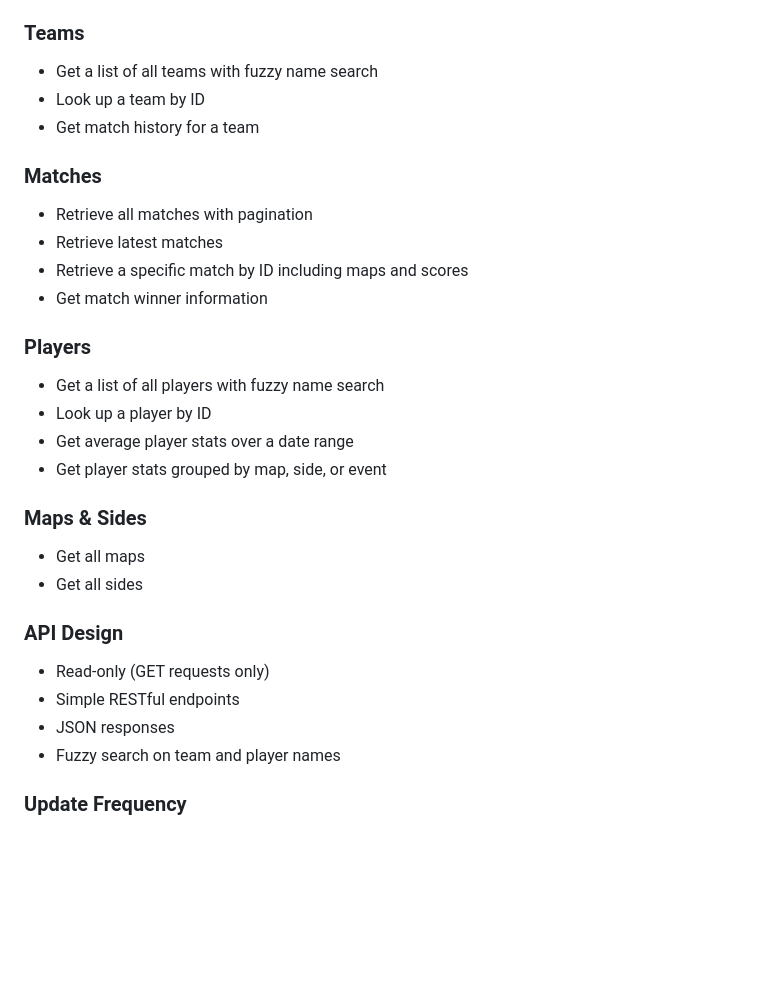
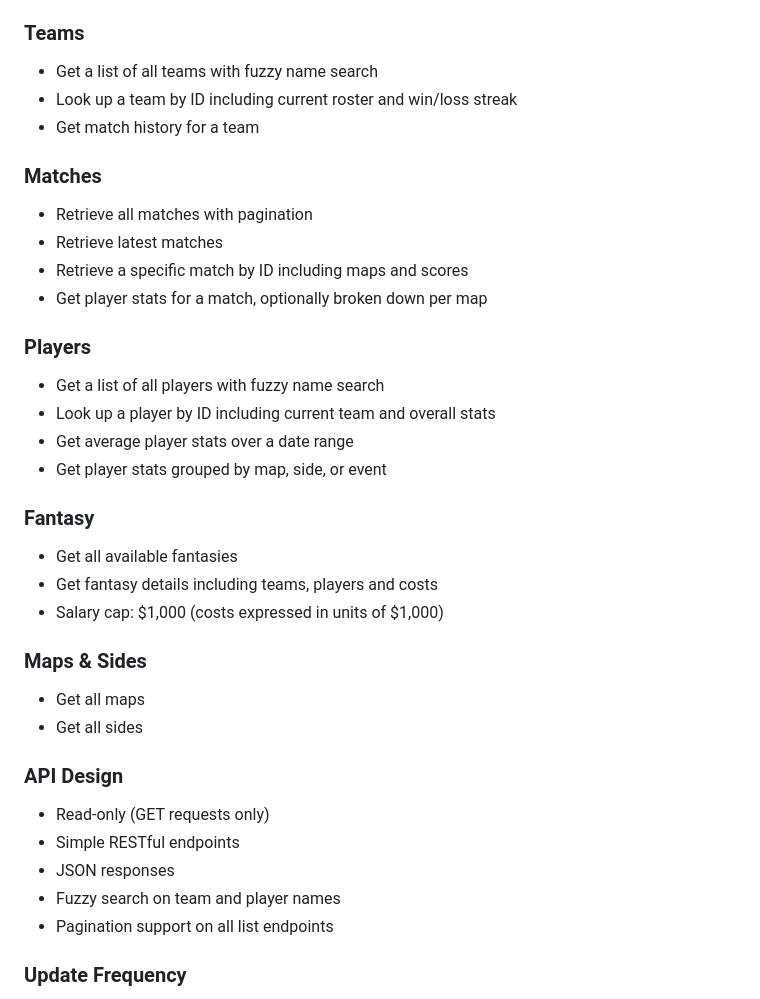
Before and after one commit to OldFella/hltv_api, a Markdown page: README.md, the part around one of its changes. Rendered like a GitHub page; blank space fills up the shorter version.

```diff
--- a/README.md
+++ b/README.md
@@ -12,20 +12,25 @@ Built in Python, this API provides structured endpoints for accessing HLTV.org
 
 ### Teams
 - Get a list of all teams with fuzzy name search
-- Look up a team by ID
+- Look up a team by ID including current roster and win/loss streak
 - Get match history for a team
 
 ### Matches
 - Retrieve all matches with pagination
 - Retrieve latest matches
 - Retrieve a specific match by ID including maps and scores
-- Get match winner information
+- Get player stats for a match, optionally broken down per map
 
 ### Players
 - Get a list of all players with fuzzy name search
-- Look up a player by ID
+- Look up a player by ID including current team and overall stats
 - Get average player stats over a date range
 - Get player stats grouped by map, side, or event
+
+### Fantasy
+- Get all available fantasies
+- Get fantasy details including teams, players and costs
+- Salary cap: $1,000 (costs expressed in units of $1,000)
 
 ### Maps & Sides
 - Get all maps
@@ -36,6 +41,7 @@ Built in Python, this API provides structured endpoints for accessing HLTV.org
 - Simple RESTful endpoints
 - JSON responses
 - Fuzzy search on team and player names
+- Pagination support on all list endpoints
 
 ### Update Frequency
 > All data provided by this API is refreshed once per day, so recent matches or roster changes may take up to 24 hours to appear.
```
Also changed, not shown: other parts of README.md (+87 -38 lines).
